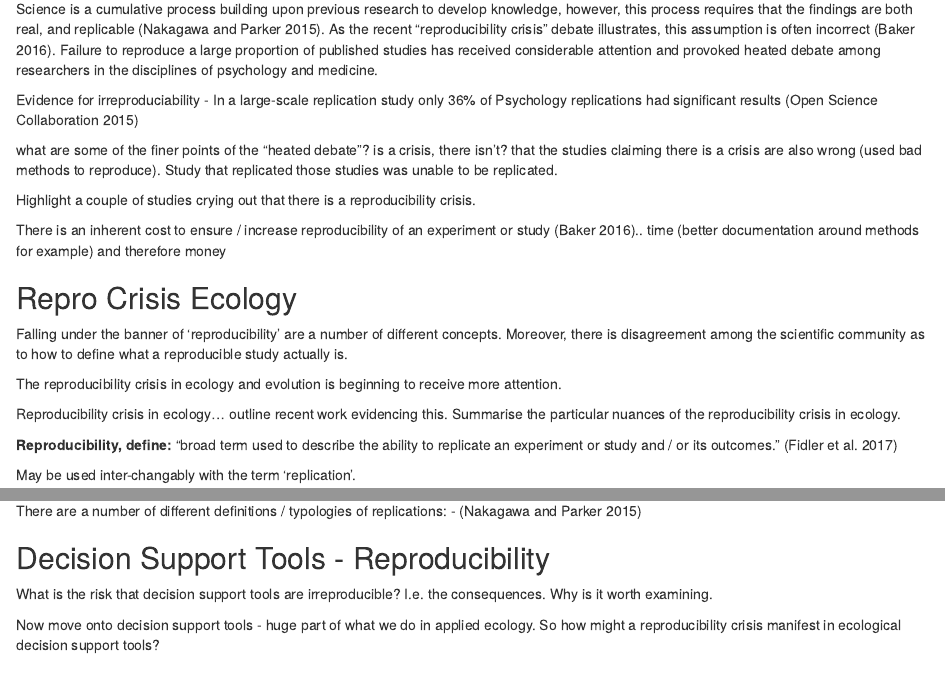
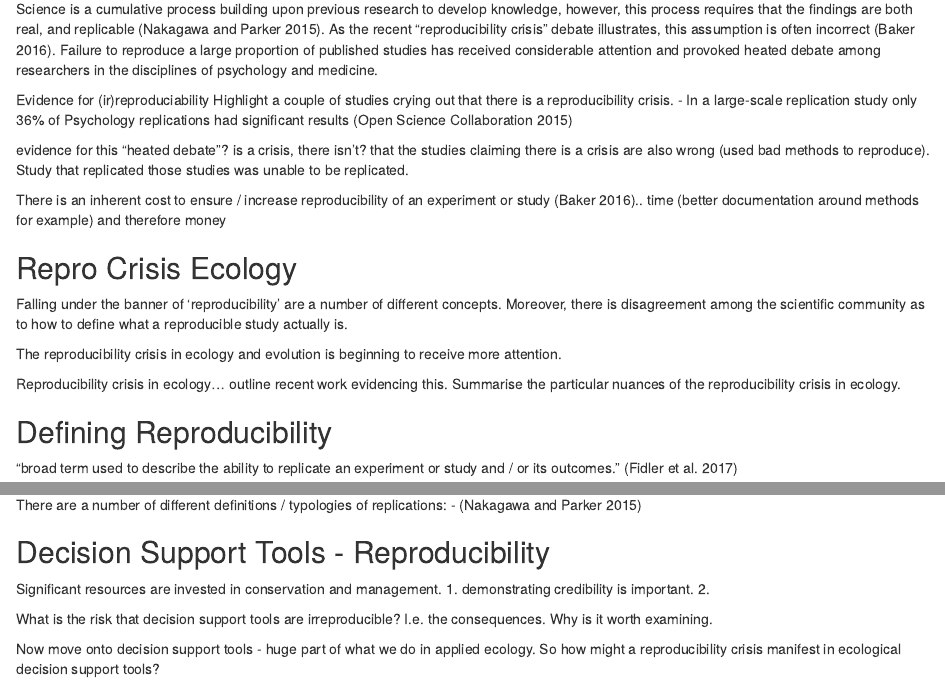
Before and after one commit to egouldo/notebook_elise_gould, an R Markdown document (content/project/reserach_proposal.Rmd): the page in a window 1100 px wide, from 360 px down, and a second part further down, joined at a grey line. Rendered offline with R 4.5, knitr and Pandoc, with nearby package versions.

Commit message:
minor unfinished additions
Signed-off-by: egouldo <elisebgould@gmail.com>

```diff
--- a/content/project/reserach_proposal.Rmd
+++ b/content/project/reserach_proposal.Rmd
@@ -28,16 +28,13 @@ Send to committee and cc'd to rhd-biosciences@unimelb.edu.au
 
 Science is a cumulative process building upon previous research to develop knowledge, however, this process requires that the findings are both real, and replicable [@Nakagawa:2015bn]. As the recent "reproducibility crisis" debate illustrates, this assumption is often incorrect [@Nature:un]. Failure to reproduce a large proportion of published studies has received considerable attention and provoked heated debate among researchers in the disciplines of psychology and medicine.
 
-Evidence for irreproduciability
+Evidence for (ir)reproduciability
+Highlight a couple of studies crying out that there is a reproducibility crisis.
 - In a large-scale replication study only 36% of Psychology replications had significant results [@OpenScienceCollaboration:2015cn]
 
-what are some of the finer points of the "heated debate"?
+evidence for this "heated debate"?
 is a crisis, there isn't? that the studies claiming there is a crisis are also wrong (used bad methods to reproduce).
 Study that replicated those studies was unable to be replicated.
-
-Highlight a couple of studies crying out that there is a reproducibility crisis.
-
-
 
 There is an inherent cost to ensure / increase reproducibility of an experiment or study [@Nature:un].. time (better documentation around methods for example) and therefore money
 
@@ -51,7 +48,8 @@ The reproducibility crisis in ecology and evolution is beginning to receive more
 Reproducibility crisis in ecology... outline recent work evidencing this.
 Summarise the particular nuances of the reproducibility crisis in ecology.
 
-**Reproducibility, define:**
+## Defining Reproducibility
+
 "broad term used to describe the ability to replicate an experiment or study and / or its outcomes." [@Fidler:2017he]
 
 May be used inter-changably with the term 'replication'.
@@ -62,6 +60,10 @@ There are a number of different definitions / typologies of replications:
 - [@Nakagawa:2015bn]
 
 ## Decision Support Tools - Reproducibility
+
+Significant resources are invested in conservation and management.
+1. demonstrating credibility is important.
+2.
 
 What is the risk that decision support tools are irreproducible? I.e. the consequences. Why is it worth examining.
 
```
